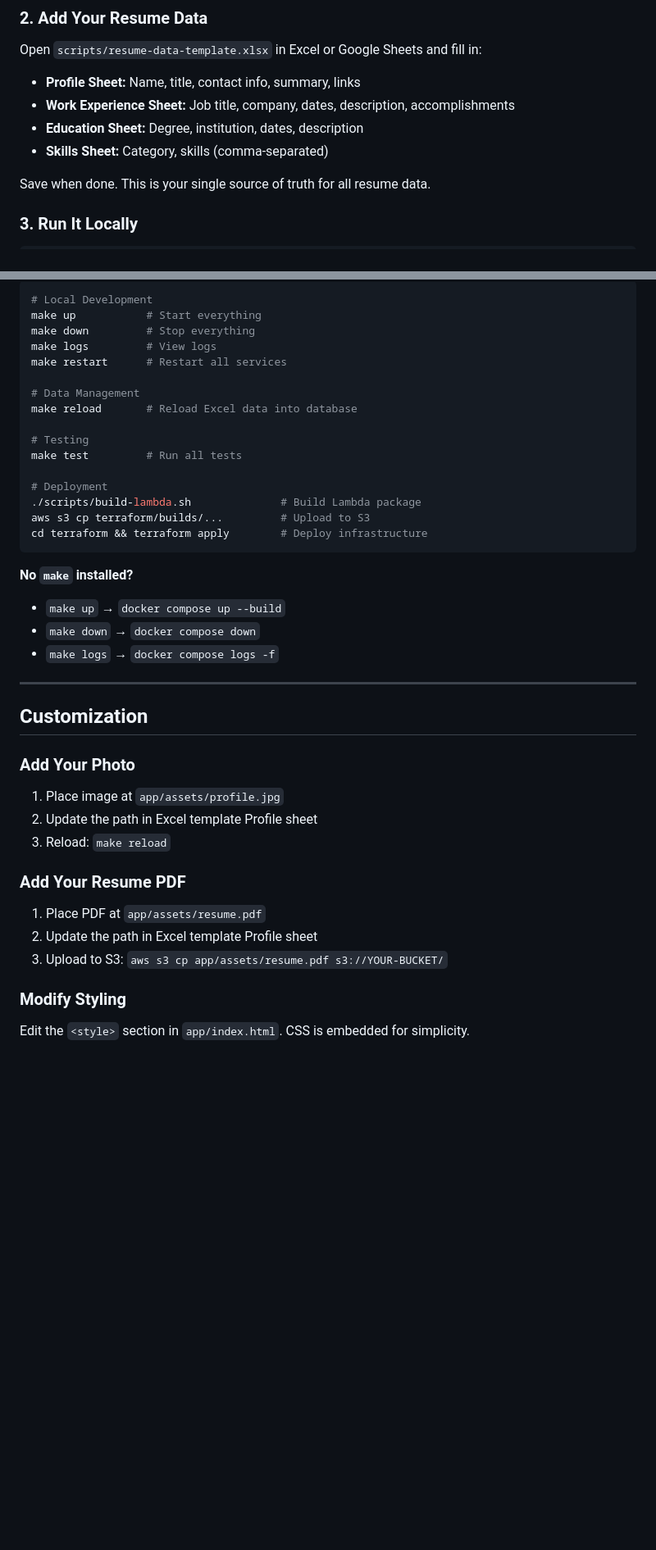
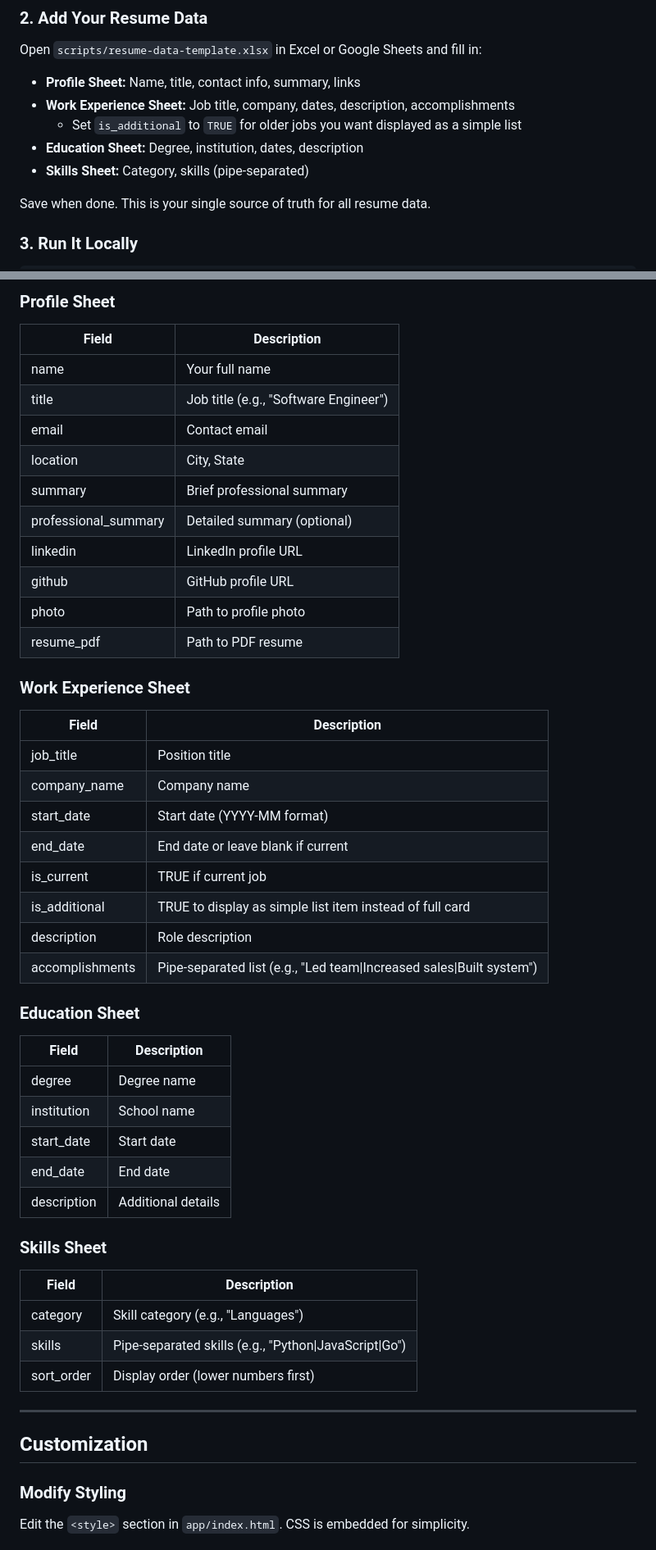
Before and after one commit to mr-flowjangles/aws-serverless-resume, a Markdown page: README.md, 2 parts joined by grey strips. Shown at 82% size. Drawn GitHub-style; blank space fills up the shorter version.

Commit message:
ReadMeUpdates: I updated some readme info, created a deploy readme and a general read me

````diff
--- a/README.md
+++ b/README.md
@@ -124,8 +124,9 @@ Open `scripts/resume-data-template.xlsx` in Excel or Google Sheets and fill in:
 
 - **Profile Sheet:** Name, title, contact info, summary, links
 - **Work Experience Sheet:** Job title, company, dates, description, accomplishments
+  - Set `is_additional` to `TRUE` for older jobs you want displayed as a simple list
 - **Education Sheet:** Degree, institution, dates, description
-- **Skills Sheet:** Category, skills (comma-separated)
+- **Skills Sheet:** Category, skills (pipe-separated)
 
 Save when done. This is your single source of truth for all resume data.
 
@@ -376,43 +272,49 @@ Browser → CloudFront → API Gateway → Lambda (FastAPI + Mangum) → DynamoD
 
-```bash
-# Local Development
-make up           # Start everything
-make down         # Stop everything
-make logs         # View logs
-make restart      # Restart all services
+### Profile Sheet
+| Field | Description |
+|-------|-------------|
+| name | Your full name |
+| title | Job title (e.g., "Software Engineer") |
+| email | Contact email |
+| location | City, State |
+| summary | Brief professional summary |
+| professional_summary | Detailed summary (optional) |
+| linkedin | LinkedIn profile URL |
+| github | GitHub profile URL |
+| photo | Path to profile photo |
+| resume_pdf | Path to PDF resume |
 
-# Data Management
-make reload       # Reload Excel data into database
+### Work Experience Sheet
+| Field | Description |
+|-------|-------------|
+| job_title | Position title |
+| company_name | Company name |
+| start_date | Start date (YYYY-MM format) |
+| end_date | End date or leave blank if current |
+| is_current | TRUE if current job |
+| is_additional | TRUE to display as simple list item instead of full card |
+| description | Role description |
+| accomplishments | Pipe-separated list (e.g., "Led team\|Increased sales\|Built system") |
 
-# Testing
-make test         # Run all tests
+### Education Sheet
+| Field | Description |
+|-------|-------------|
+| degree | Degree name |
+| institution | School name |
+| start_date | Start date |
+| end_date | End date |
+| description | Additional details |
 
-# Deployment
-./scripts/build-lambda.sh              # Build Lambda package
-aws s3 cp terraform/builds/...         # Upload to S3
-cd terraform && terraform apply        # Deploy infrastructure
-```
-
-**No `make` installed?**
-- `make up` → `docker compose up --build`
-- `make down` → `docker compose down`
-- `make logs` → `docker compose logs -f`
+### Skills Sheet
+| Field | Description |
+|-------|-------------|
+| category | Skill category (e.g., "Languages") |
+| skills | Pipe-separated skills (e.g., "Python\|JavaScript\|Go") |
+| sort_order | Display order (lower numbers first) |
 
 ---
 
 ## Customization
-
-### Add Your Photo
-
-1. Place image at `app/assets/profile.jpg`
-2. Update the path in Excel template Profile sheet
-3. Reload: `make reload`
-
-### Add Your Resume PDF
-
-1. Place PDF at `app/assets/resume.pdf`
-2. Update the path in Excel template Profile sheet
-3. Upload to S3: `aws s3 cp app/assets/resume.pdf s3://YOUR-BUCKET/`
 
 ### Modify Styling
 
````
Also changed, not shown: other parts of README.md (+50 -192 lines), README_DEPLOY.md (added, +256 -0 lines), terraform/README.md (deleted, +0 -89 lines).
